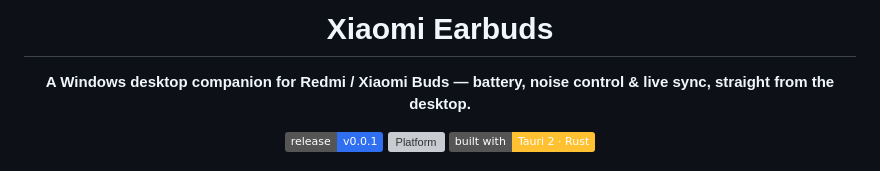
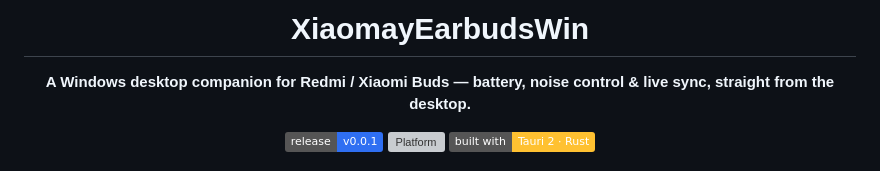
Before and after one commit to Apechi/XiaomayEarbudsWin, a Markdown page: README.md, the part around the change. Drawn GitHub-style; badges without logos; grey boxes are pictures that could not be loaded.

Commit message:
Rename project in README
Updated project name from 'Xiaomi Earbuds' to 'XiaomayEarbudsWin' in README.

```diff
--- a/README.md
+++ b/README.md
@@ -1,6 +1,6 @@
 <div align="center">
 
-# Xiaomi Earbuds
+# XiaomayEarbudsWin
 
 **A Windows desktop companion for Redmi / Xiaomi Buds — battery, noise control & live sync, straight from the desktop.**
 
```
